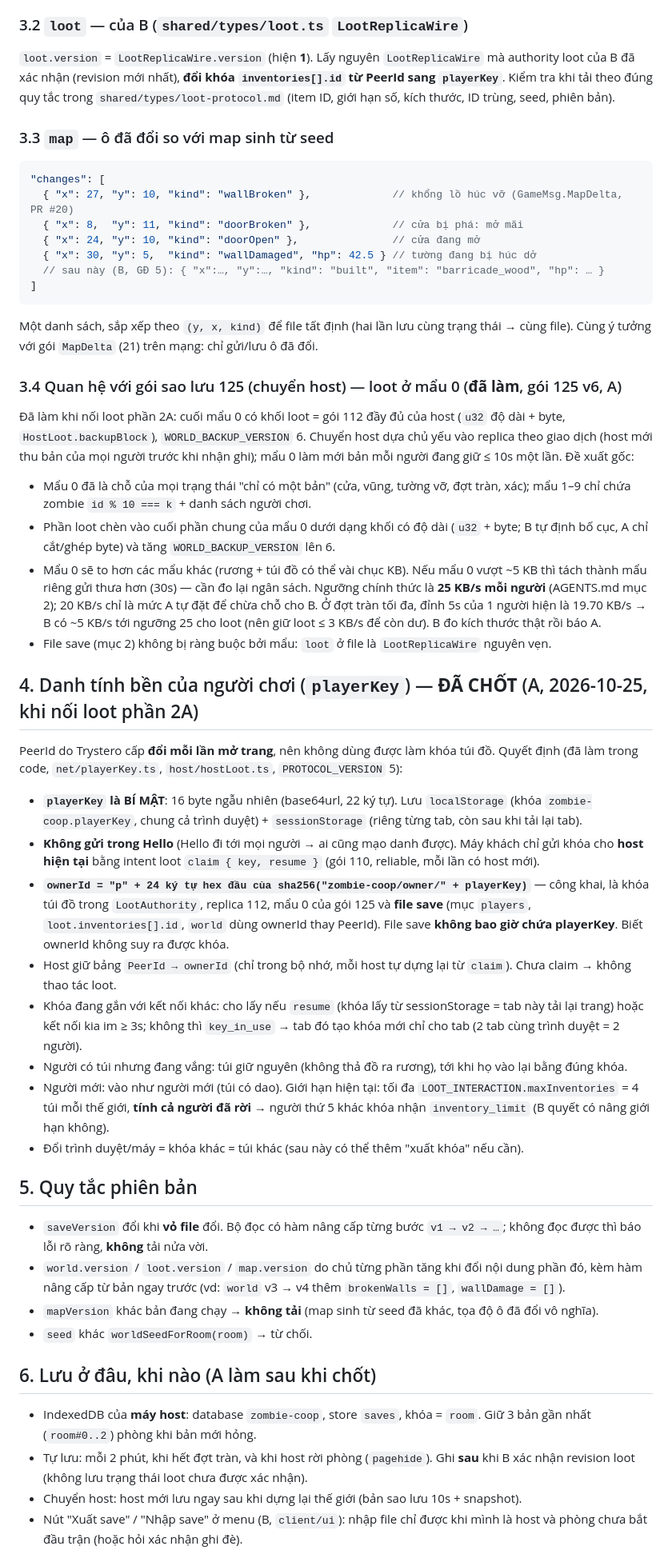
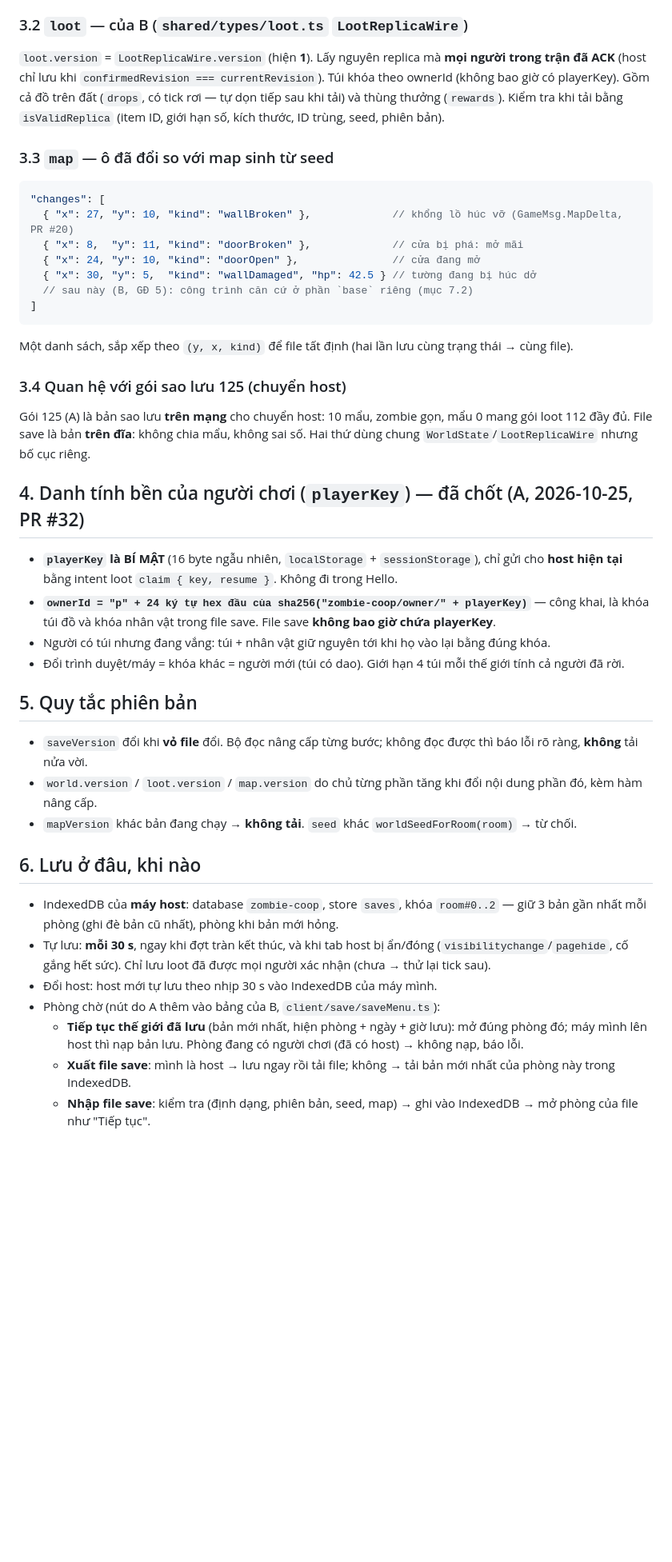
Before and after one commit to Hotankhoi/zombie-game, a Markdown page: docs/save-format.md, the part around one of its changes. Shown at 80% size. Rendered like a GitHub page; blank space fills up the shorter version.

Commit message:
5: chot dinh dang file save (B chua gop y) - JSON, 3 phan co version rieng, tu luu 30 s, giu 3 ban IndexedDB, tra loi cau hoi cho B
Co-Authored-By: Claude Opus 5.5 <noreply@anthropic.com>

````diff
--- a/docs/save-format.md
+++ b/docs/save-format.md
@@ -62,7 +61,10 @@ Phiên bản 4 → 5 chỉ đổi **bố cục gói mạng**, `WorldState` khôn
 
 ### 3.2 `loot` — của B (`shared/types/loot.ts` `LootReplicaWire`)
 
-`loot.version` = `LootReplicaWire.version` (hiện **1**). Lấy nguyên `LootReplicaWire` mà authority loot của B đã xác nhận (revision mới nhất), **đổi khóa `inventories[].id` từ PeerId sang `playerKey`**. Kiểm tra khi tải theo đúng quy tắc trong `shared/types/loot-protocol.md` (item ID, giới hạn số, kích thước, ID trùng, seed, phiên bản).
+`loot.version` = `LootReplicaWire.version` (hiện **1**). Lấy nguyên replica mà **mọi người trong trận đã ACK** (host
+chỉ lưu khi `confirmedRevision === currentRevision`). Túi khóa theo ownerId (không bao giờ có playerKey). Gồm cả đồ trên
+đất (`drops`, có tick rơi — tự dọn tiếp sau khi tải) và thùng thưởng (`rewards`). Kiểm tra khi tải bằng
+`isValidReplica` (item ID, giới hạn số, kích thước, ID trùng, seed, phiên bản).
 
 ### 3.3 `map` — ô đã đổi so với map sinh từ seed
 
@@ -72,54 +74,42 @@ Phiên bản 4 → 5 chỉ đổi **bố cục gói mạng**, `WorldState` khôn
   { "x": 8,  "y": 11, "kind": "doorBroken" },             // cửa bị phá: mở mãi
   { "x": 24, "y": 10, "kind": "doorOpen" },               // cửa đang mở
   { "x": 30, "y": 5,  "kind": "wallDamaged", "hp": 42.5 } // tường đang bị húc dở
-  // sau này (B, GĐ 5): { "x":…, "y":…, "kind": "built", "item": "barricade_wood", "hp": … }
+  // sau này (B, GĐ 5): công trình căn cứ ở phần `base` riêng (mục 7.2)
 ]
 ```
 
-Một danh sách, sắp xếp theo `(y, x, kind)` để file tất định (hai lần lưu cùng trạng thái → cùng file). Cùng ý tưởng với gói `MapDelta` (21) trên mạng: chỉ gửi/lưu ô đã đổi.
+Một danh sách, sắp xếp theo `(y, x, kind)` để file tất định (hai lần lưu cùng trạng thái → cùng file).
 
-### 3.4 Quan hệ với gói sao lưu 125 (chuyển host) — loot ở mẩu 0 (**đã làm**, gói 125 v6, A)
+### 3.4 Quan hệ với gói sao lưu 125 (chuyển host)
 
-Đã làm khi nối loot phần 2A: cuối mẩu 0 có khối loot = gói 112 đầy đủ của host (`u32` độ dài + byte, `HostLoot.backupBlock`),
-`WORLD_BACKUP_VERSION` 6. Chuyển host dựa chủ yếu vào replica theo giao dịch (host mới thu bản của mọi người trước khi
-nhận ghi); mẩu 0 làm mới bản mỗi người đang giữ ≤ 10s một lần. Đề xuất gốc:
+Gói 125 (A) là bản sao lưu **trên mạng** cho chuyển host: 10 mẩu, zombie gọn, mẩu 0 mang gói loot 112 đầy đủ. File save
+là bản **trên đĩa**: không chia mẩu, không sai số. Hai thứ dùng chung `WorldState`/`LootReplicaWire` nhưng bố cục riêng.
 
-- Mẩu 0 đã là chỗ của mọi trạng thái "chỉ có một bản" (cửa, vũng, tường vỡ, đợt tràn, xác); mẩu 1–9 chỉ chứa zombie `id % 10 === k` + danh sách người chơi.
-- Phần loot chèn vào cuối phần chung của mẩu 0 dưới dạng khối có độ dài (`u32` + byte; B tự định bố cục, A chỉ cắt/ghép byte) và tăng `WORLD_BACKUP_VERSION` lên 6.
-- Mẩu 0 sẽ to hơn các mẩu khác (rương + túi đồ có thể vài chục KB). Nếu mẩu 0 vượt ~5 KB thì tách thành mẩu riêng gửi thưa hơn (30s) — cần đo lại ngân sách. Ngưỡng chính thức là **25 KB/s mỗi người** (AGENTS.md mục 2); 20 KB/s chỉ là mức A tự đặt để chừa chỗ cho B. Ở đợt tràn tối đa, đỉnh 5s của 1 người hiện là 19.70 KB/s → B có ~5 KB/s tới ngưỡng 25 cho loot (nên giữ loot ≤ 3 KB/s để còn dư). B đo kích thước thật rồi báo A.
-- File save (mục 2) không bị ràng buộc bởi mẩu: `loot` ở file là `LootReplicaWire` nguyên vẹn.
+## 4. Danh tính bền của người chơi (`playerKey`) — đã chốt (A, 2026-10-25, PR #32)
 
-## 4. Danh tính bền của người chơi (`playerKey`) — **ĐÃ CHỐT** (A, 2026-10-25, khi nối loot phần 2A)
-
-PeerId do Trystero cấp **đổi mỗi lần mở trang**, nên không dùng được làm khóa túi đồ. Quyết định (đã làm trong code,
-`net/playerKey.ts`, `host/hostLoot.ts`, `PROTOCOL_VERSION` 5):
-
-- **`playerKey` là BÍ MẬT**: 16 byte ngẫu nhiên (base64url, 22 ký tự). Lưu `localStorage` (khóa `zombie-coop.playerKey`,
-  chung cả trình duyệt) + `sessionStorage` (riêng từng tab, còn sau khi tải lại tab).
-- **Không gửi trong Hello** (Hello đi tới mọi người → ai cũng mạo danh được). Máy khách chỉ gửi khóa cho **host hiện tại**
-  bằng intent loot `claim { key, resume }` (gói 110, reliable, mỗi lần có host mới).
-- **`ownerId = "p" + 24 ký tự hex đầu của sha256("zombie-coop/owner/" + playerKey)`** — công khai, là khóa túi đồ trong
-  `LootAuthority`, replica 112, mẩu 0 của gói 125 và **file save** (mục `players`, `loot.inventories[].id`, `world` dùng
-  ownerId thay PeerId). File save **không bao giờ chứa playerKey**. Biết ownerId không suy ra được khóa.
-- Host giữ bảng `PeerId → ownerId` (chỉ trong bộ nhớ, mỗi host tự dựng lại từ `claim`). Chưa claim → không thao tác loot.
-- Khóa đang gắn với kết nối khác: cho lấy nếu `resume` (khóa lấy từ sessionStorage = tab này tải lại trang) hoặc kết nối
-  kia im ≥ 3s; không thì `key_in_use` → tab đó tạo khóa mới chỉ cho tab (2 tab cùng trình duyệt = 2 người).
-- Người có túi nhưng đang vắng: túi giữ nguyên (không thả đồ ra rương), tới khi họ vào lại bằng đúng khóa.
-- Người mới: vào như người mới (túi có dao). Giới hạn hiện tại: tối đa `LOOT_INTERACTION.maxInventories` = 4 túi mỗi thế
-  giới, **tính cả người đã rời** → người thứ 5 khác khóa nhận `inventory_limit` (B quyết có nâng giới hạn không).
-- Đổi trình duyệt/máy = khóa khác = túi khác (sau này có thể thêm "xuất khóa" nếu cần).
+- **`playerKey` là BÍ MẬT** (16 byte ngẫu nhiên, `localStorage` + `sessionStorage`), chỉ gửi cho **host hiện tại** bằng
+  intent loot `claim { key, resume }`. Không đi trong Hello.
+- **`ownerId = "p" + 24 ký tự hex đầu của sha256("zombie-coop/owner/" + playerKey)`** — công khai, là khóa túi đồ và
+  khóa nhân vật trong file save. File save **không bao giờ chứa playerKey**.
+- Người có túi nhưng đang vắng: túi + nhân vật giữ nguyên tới khi họ vào lại bằng đúng khóa.
+- Đổi trình duyệt/máy = khóa khác = người mới (túi có dao). Giới hạn 4 túi mỗi thế giới tính cả người đã rời.
 
 ## 5. Quy tắc phiên bản
 
-- `saveVersion` đổi khi **vỏ file** đổi. Bộ đọc có hàm nâng cấp từng bước `v1 → v2 → …`; không đọc được thì báo lỗi rõ ràng, **không** tải nửa vời.
-- `world.version` / `loot.version` / `map.version` do chủ từng phần tăng khi đổi nội dung phần đó, kèm hàm nâng cấp từ bản ngay trước (vd: `world` v3 → v4 thêm `brokenWalls = []`, `wallDamage = []`).
-- `mapVersion` khác bản đang chạy → **không tải** (map sinh từ seed đã khác, tọa độ ô đã đổi vô nghĩa).
-- `seed` khác `worldSeedForRoom(room)` → từ chối.
+- `saveVersion` đổi khi **vỏ file** đổi. Bộ đọc nâng cấp từng bước; không đọc được thì báo lỗi rõ ràng, **không** tải nửa vời.
+- `world.version` / `loot.version` / `map.version` do chủ từng phần tăng khi đổi nội dung phần đó, kèm hàm nâng cấp.
+- `mapVersion` khác bản đang chạy → **không tải**. `seed` khác `worldSeedForRoom(room)` → từ chối.
 
-## 6. Lưu ở đâu, khi nào (A làm sau khi chốt)
+## 6. Lưu ở đâu, khi nào
 
-- IndexedDB của **máy host**: database `zombie-coop`, store `saves`, khóa = `room`. Giữ 3 bản gần nhất (`room#0..2`) phòng khi bản mới hỏng.
-- Tự lưu: mỗi 2 phút, khi hết đợt tràn, và khi host rời phòng (`pagehide`). Ghi **sau** khi B xác nhận revision loot (không lưu trạng thái loot chưa được xác nhận).
-- Chuyển host: host mới lưu ngay sau khi dựng lại thế giới (bản sao lưu 10s + snapshot).
-- Nút "Xuất save" / "Nhập save" ở menu (B, `client/ui`): nhập file chỉ được khi mình là host và phòng chưa bắt đầu trận (hoặc hỏi xác nhận ghi đè).
+- IndexedDB của **máy host**: database `zombie-coop`, store `saves`, khóa `room#0..2` — giữ 3 bản gần nhất mỗi phòng
+  (ghi đè bản cũ nhất), phòng khi bản mới hỏng.
+- Tự lưu: **mỗi 30 s**, ngay khi đợt tràn kết thúc, và khi tab host bị ẩn/đóng (`visibilitychange`/`pagehide`, cố gắng
+  hết sức). Chỉ lưu loot đã được mọi người xác nhận (chưa → thử lại tick sau).
+- Đổi host: host mới tự lưu theo nhịp 30 s vào IndexedDB của máy mình.
+- Phòng chờ (nút do A thêm vào bảng của B, `client/save/saveMenu.ts`):
+  - **Tiếp tục thế giới đã lưu** (bản mới nhất, hiện phòng + ngày + giờ lưu): mở đúng phòng đó; máy mình lên host thì nạp
+    bản lưu. Phòng đang có người chơi (đã có host) → không nạp, báo lỗi.
+  - **Xuất file save**: mình là host → lưu ngay rồi tải file; không → tải bản mới nhất của phòng này trong IndexedDB.
+  - **Nhập file save**: kiểm tra (định dạng, phiên bản, seed, map) → ghi vào IndexedDB → mở phòng của file như "Tiếp tục".
 
````
Also changed, not shown: other parts of docs/save-format.md (+36 -36 lines).
